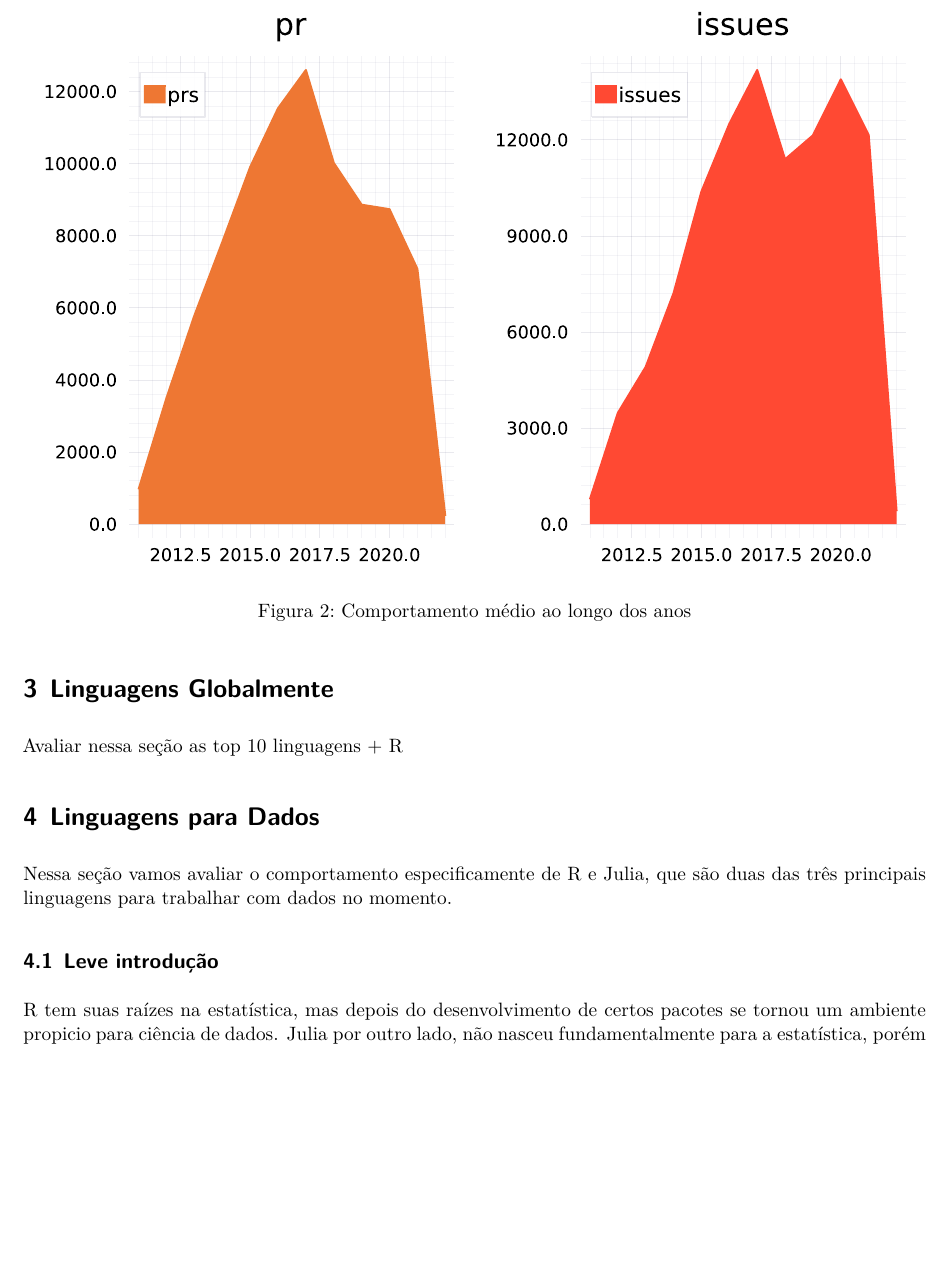
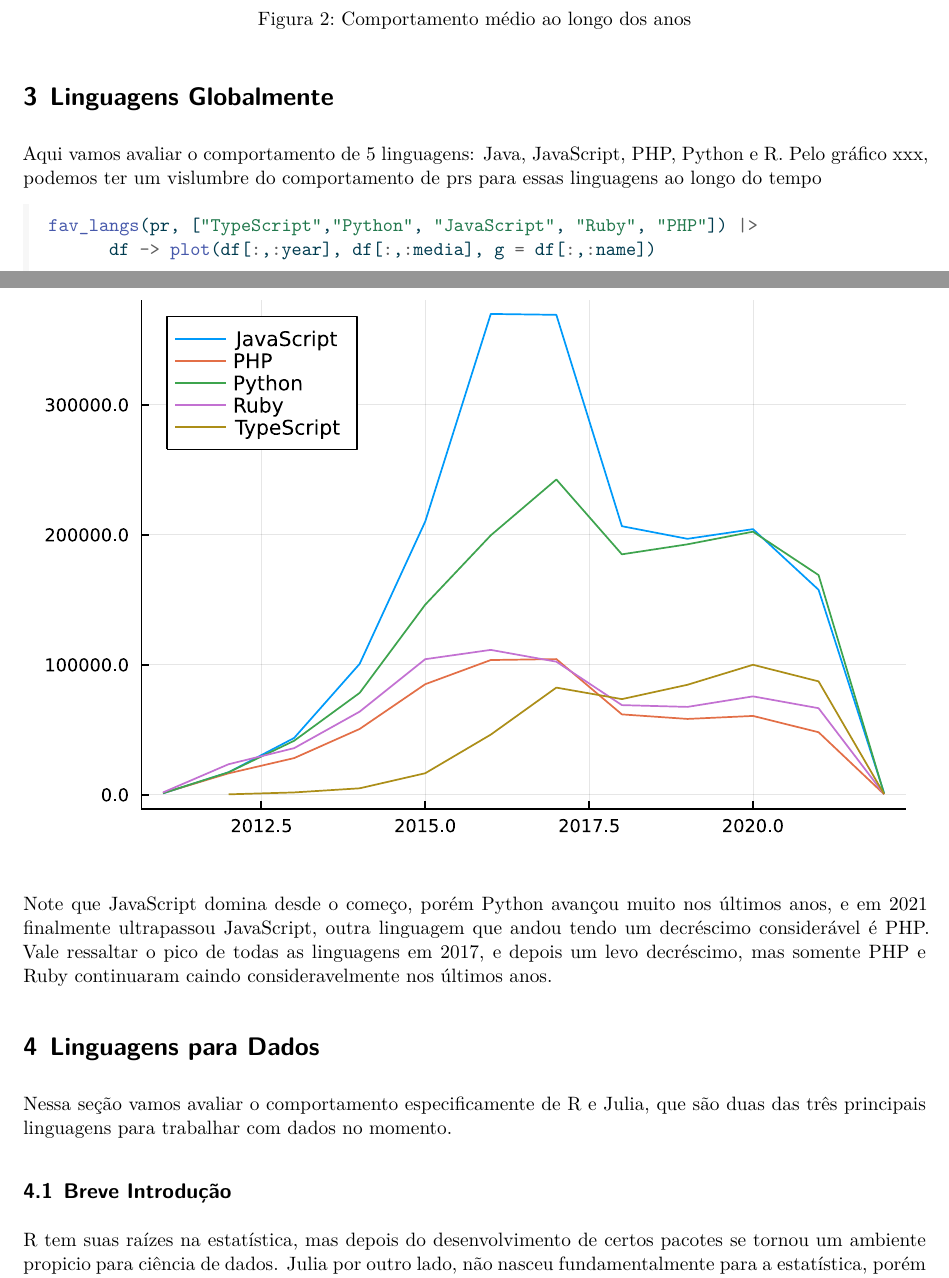
Before and after one commit to AlissonRP/gh_langs, a Quarto document (report.qmd): part of page 4 of 7 before the commit and two parts of pages 4 and 5 of 7 after it, the two joined at a grey line, cut so that both start at the same text, the shorter picture padded with empty space. The pictures show the output file report.pdf that the author committed with the source.

Commit message:
more langs

````diff
--- a/report.qmd
+++ b/report.qmd
@@ -100,19 +100,26 @@ Primeiro vamos começar avaliando o comportamento médio do gh ao longo dos anos
 p1 = @pipe top_5(issues,:year) |>
            areaplot(_[:,:year],_[:,:media], title="pr", label= "prs", legend=:topleft)
 p2 = @pipe top_5(pr,:year)  |>
-           areaplot(_[:,:year],_[:,:media], title="issues", color = "#ff4933", label= "issues", legend=:topleft)
+           areaplot(_[:,:year],_[:,:media], title="issues", color = "#ff4933",
+           label= "issues", legend=:topleft)
 
 plot(p1,p2,layout= (1,2))
 ```
 
 
 \section{Linguagens Globalmente}
-Avaliar nessa seção as top 10 linguagens + R
+Aqui vamos avaliar o comportamento de 5 linguagens: Java, JavaScript, PHP, Python e R. Pelo gráfico xxx, podemos ter um vislumbre do comportamento de prs para essas linguagens ao longo do tempo
+
+```{julia}
+fav_langs(pr, ["TypeScript","Python", "JavaScript", "Ruby", "PHP"]) |>
+      df -> plot(df[:,:year], df[:,:media], g = df[:,:name])
+```
+Note que JavaScript domina desde o começo, porém Python avançou muito nos últimos anos, e em 2021 finalmente ultrapassou JavaScript, outra linguagem que andou tendo um decréscimo considerável é PHP. Vale ressaltar o pico de todas as linguagens em 2017, e depois um levo decréscimo, mas somente PHP e Ruby continuaram caindo consideravelmente nos últimos anos.
 
 \section{Linguagens para Dados}
 Nessa seção vamos avaliar o comportamento especificamente de R e Julia, que são duas das três principais linguagens para trabalhar com dados no momento.
 
-\subsection{Leve introdução}
+\subsection{Breve Introdução}
 R tem suas raízes na estatística, mas depois do desenvolvimento de certos pacotes se tornou um ambiente propicio para ciência de dados. Julia por outro lado, não nasceu fundamentalmente para a estatística, porém como possui as características principais de  ser **rápida** e **fácil** de usar, não demorou para aparecer inúmeros pacotes para análise de dados.
 Vamos começar avaliando a quantidade total de repositórios para cada uma das duas linguagens.
 Podemos ver que R possuí muito mais repositórios disponíveis no gh, porém R é uma linguagem que está a bastante tempo no mercado, Julia possui apenas 10 anos de idade..
````
Also changed, not shown: report.pdf, report.qmd (8 more changed lines).
